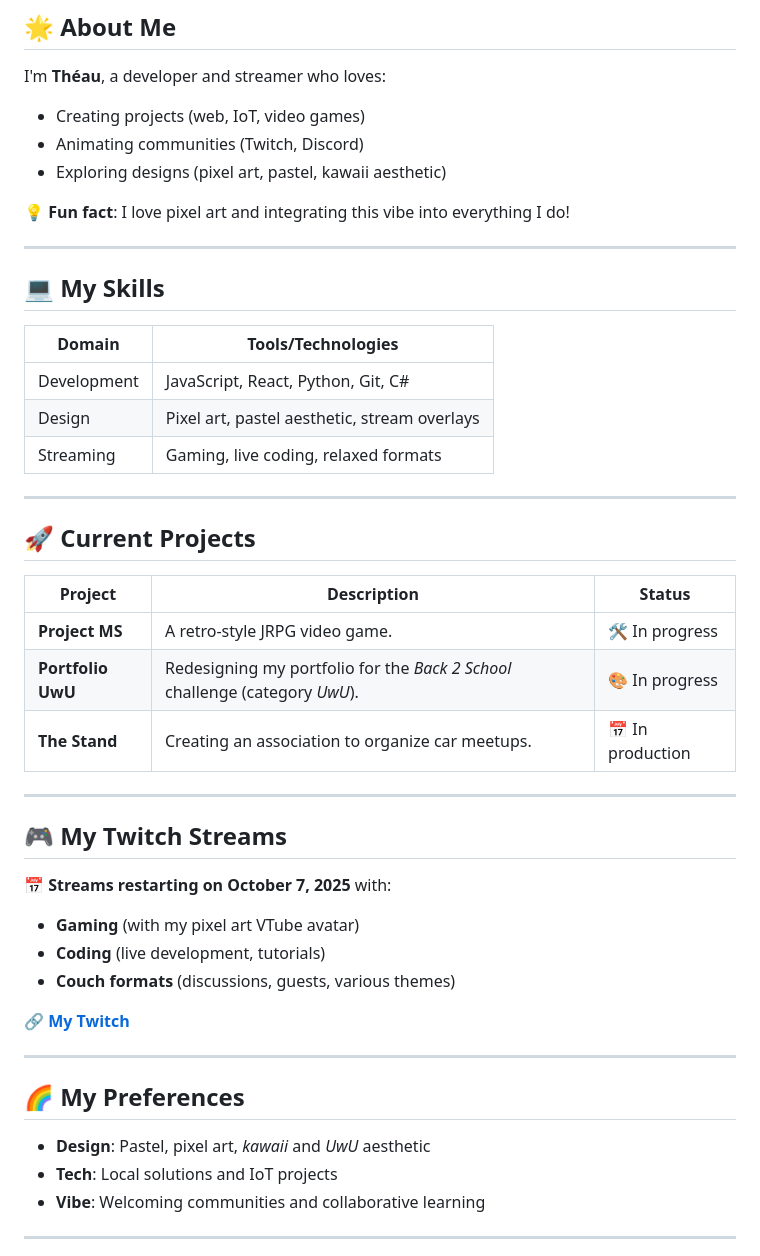
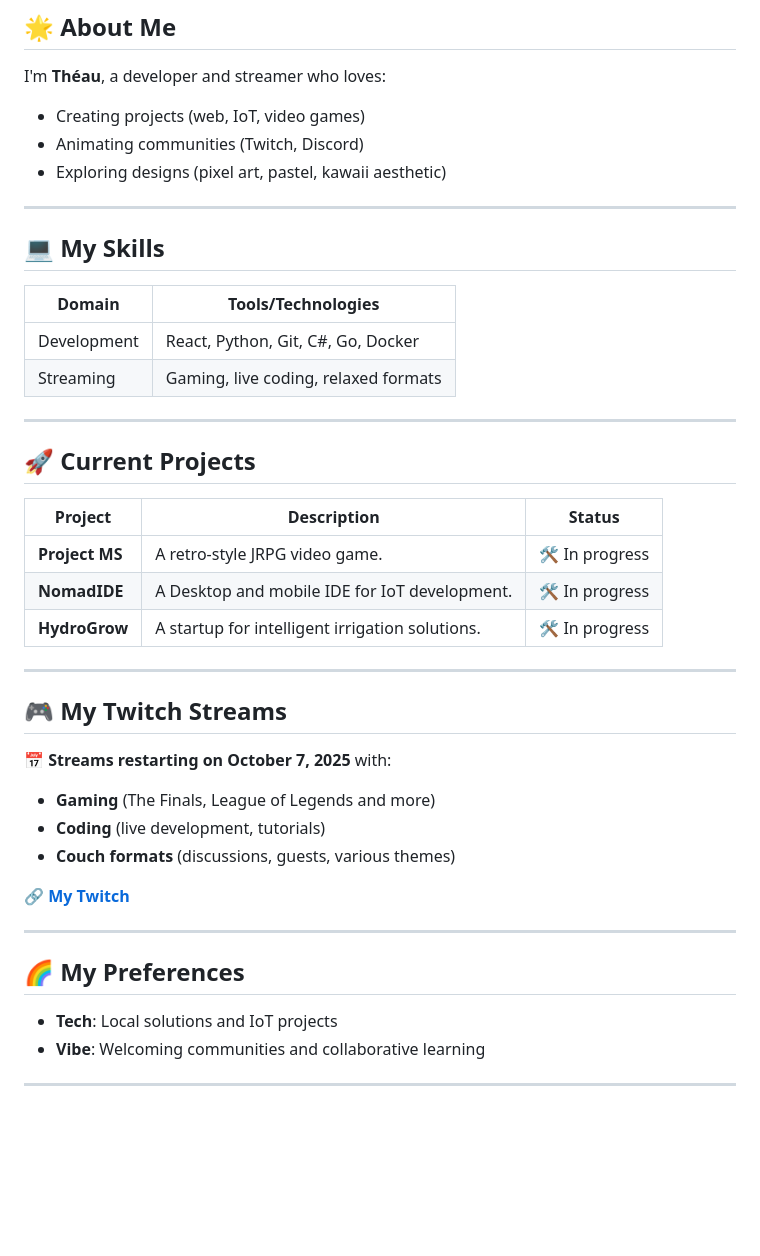
Before and after one commit to LeYapson/LeYapson, a Markdown page: README.md, the part around one of its changes. GitHub-like rendering; folded sections open; blank space fills up the shorter version.

```diff
--- a/README.md
+++ b/README.md
@@ -81,15 +75,12 @@ I'm **Théau**, a developer and streamer who loves:
 - Animating communities (Twitch, Discord)
 - Exploring designs (pixel art, pastel, kawaii aesthetic)
 
-💡 **Fun fact**: I love pixel art and integrating this vibe into everything I do!
-
 ---
 ## 💻 My Skills
 
 | Domain            | Tools/Technologies                           |
 |-------------------|----------------------------------------------|
-| Development       | JavaScript, React, Python, Git, C#           |
-| Design            | Pixel art, pastel aesthetic, stream overlays |
+| Development       | React, Python, Git, C#, Go, Docker           |
 | Streaming         | Gaming, live coding, relaxed formats         |
 
 ---
@@ -98,13 +89,13 @@ I'm **Théau**, a developer and streamer who loves:
 | Project           | Description                                                                  | Status          |
 |-------------------|------------------------------------------------------------------------------|-----------------|
 | **Project MS**    | A retro-style JRPG video game.                                               | 🛠️ In progress  |
-| **Portfolio UwU** | Redesigning my portfolio for the *Back 2 School* challenge (category *UwU*).| 🎨 In progress   |
-| **The Stand**     | Creating an association to organize car meetups.                            | 📅 In production|
+| **NomadIDE**      | A Desktop and mobile IDE for IoT development.                                | 🛠️ In progress  |
+| **HydroGrow**     | A startup for intelligent irrigation solutions.                              | 🛠️ In progress|
 
 ---
 ## 🎮 My Twitch Streams
 📅 **Streams restarting on October 7, 2025** with:
-- **Gaming** (with my pixel art VTube avatar)
+- **Gaming** (The Finals, League of Legends and more)
 - **Coding** (live development, tutorials)
 - **Couch formats** (discussions, guests, various themes)
 
@@ -112,7 +103,6 @@ I'm **Théau**, a developer and streamer who loves:
 
 ---
 ## 🌈 My Preferences
-- **Design**: Pastel, pixel art, *kawaii* and *UwU* aesthetic
 - **Tech**: Local solutions and IoT projects
 - **Vibe**: Welcoming communities and collaborative learning
 
```
Also changed, not shown: other parts of README.md (+6 -12 lines), readmeBanner.jpg (deleted), readmeBanner.png (added).
